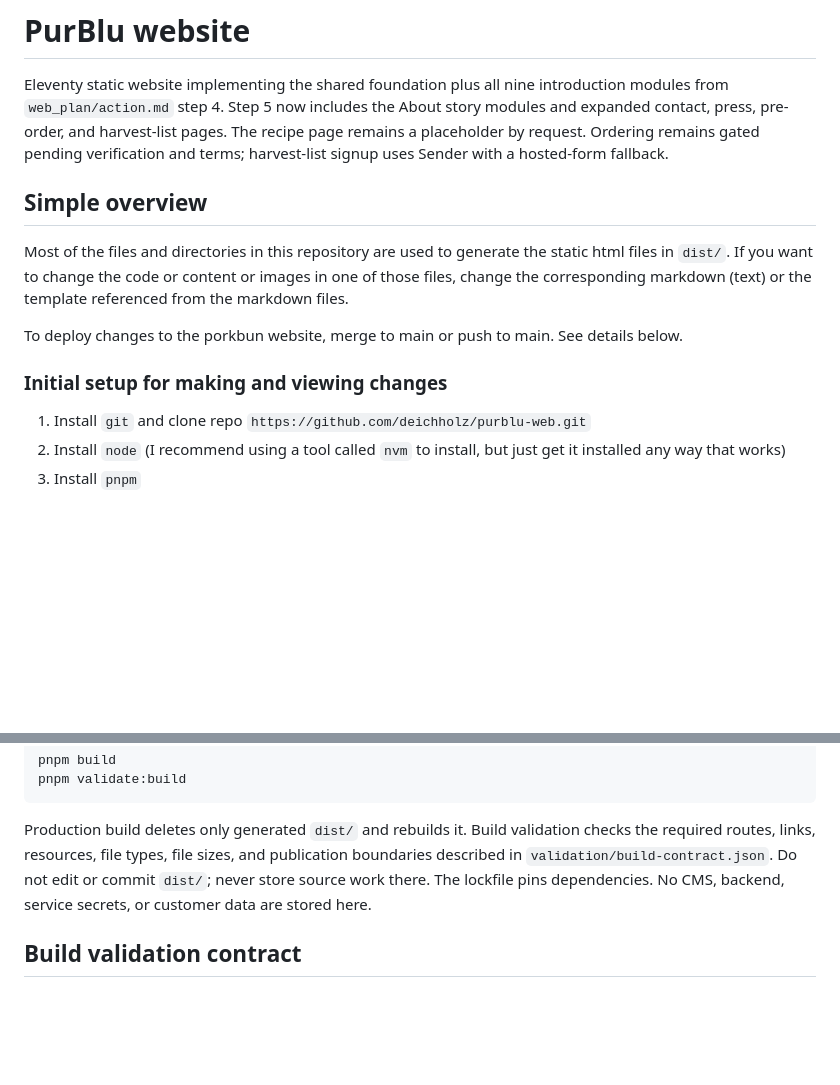
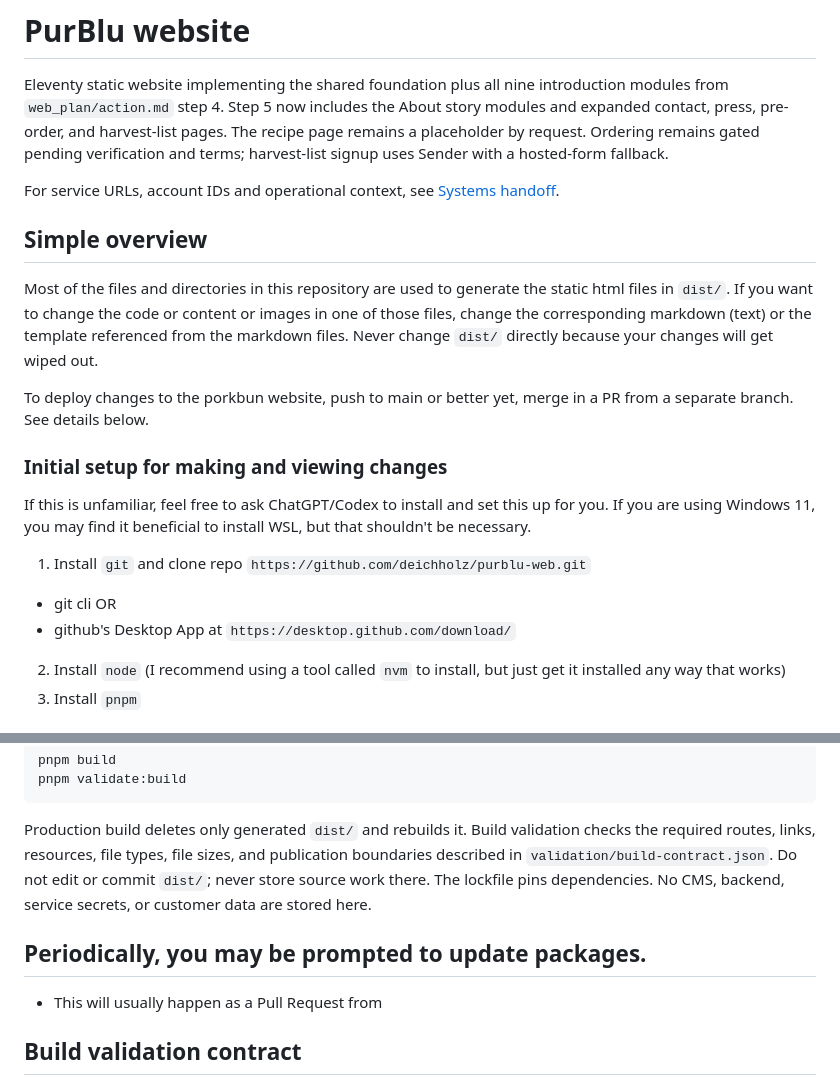
Before and after one commit to deichholz/purblu-web, a Markdown page: README.md, 2 parts joined by grey strips. GitHub-like rendering; blank space fills up the shorter version.

Commit message:
docs: expand contributor setup and maintenance guidance
Include local setup and deployment guidance, commit reporting expectations, and shared VS Code Prettier settings.

```diff
--- a/README.md
+++ b/README.md
@@ -2,13 +2,20 @@
 
 Eleventy static website implementing the shared foundation plus all nine introduction modules from `web_plan/action.md` step 4. Step 5 now includes the About story modules and expanded contact, press, pre-order, and harvest-list pages. The recipe page remains a placeholder by request. Ordering remains gated pending verification and terms; harvest-list signup uses Sender with a hosted-form fallback.
 
+For service URLs, account IDs and operational context, see [Systems handoff](docs/system-handoff.md).
+
 ## Simple overview
-Most of the files and directories in this repository are used to generate the static html files in `dist/`. If you want to change the code or content or images in one of those files, change the corresponding markdown (text) or the template referenced from the markdown files.
+Most of the files and directories in this repository are used to generate the static html files in `dist/`. If you want to change the code or content or images in one of those files, change the corresponding markdown (text) or the template referenced from the markdown files. Never change `dist/` directly because your changes will get wiped out.
 
-To deploy changes to the porkbun website, merge to main or push to main. See details below.
+To deploy changes to the porkbun website, push to main or better yet, merge in a PR from a separate branch. See details below.
 
 ### Initial setup for making and viewing changes
+If this is unfamiliar, feel free to ask ChatGPT/Codex to install and set this up for you.
+If you are using Windows 11, you may find it beneficial to install WSL, but that shouldn't be necessary.
+
 1. Install `git` and clone repo `https://github.com/deichholz/purblu-web.git`
+  - git cli OR
+  - github's Desktop App at `https://desktop.github.com/download/`
 2. Install `node` (I recommend using a tool called `nvm` to install, but just get it installed any way that works)
 3. Install `pnpm`
 
@@ -31,6 +38,8 @@ pnpm validate:build
 
 Production build deletes only generated `dist/` and rebuilds it. Build validation checks the required routes, links, resources, file types, file sizes, and publication boundaries described in `validation/build-contract.json`. Do not edit or commit `dist/`; never store source work there. The lockfile pins dependencies. No CMS, backend, service secrets, or customer data are stored here.
 
+## Periodically, you may be prompted to update packages.
+- This will usually happen as a Pull Request from
 ## Build validation contract
 
 `validation/build-contract.json` is the reviewable publication contract. Add generated pages to `requiredFiles`. Add a customer-facing destination to `requiredExternalLinks` with the exact generated pages where its anchor must remain present. Put third-party scripts and stylesheets in `requiredExternalResources`. Use `forbiddenExternalLinks` for destinations that must not yet be exposed, and `forbiddenPaths` for source or internal material that must never enter the public artifact.
```
Also changed, not shown: AGENTS.md (+3 -0 lines).
